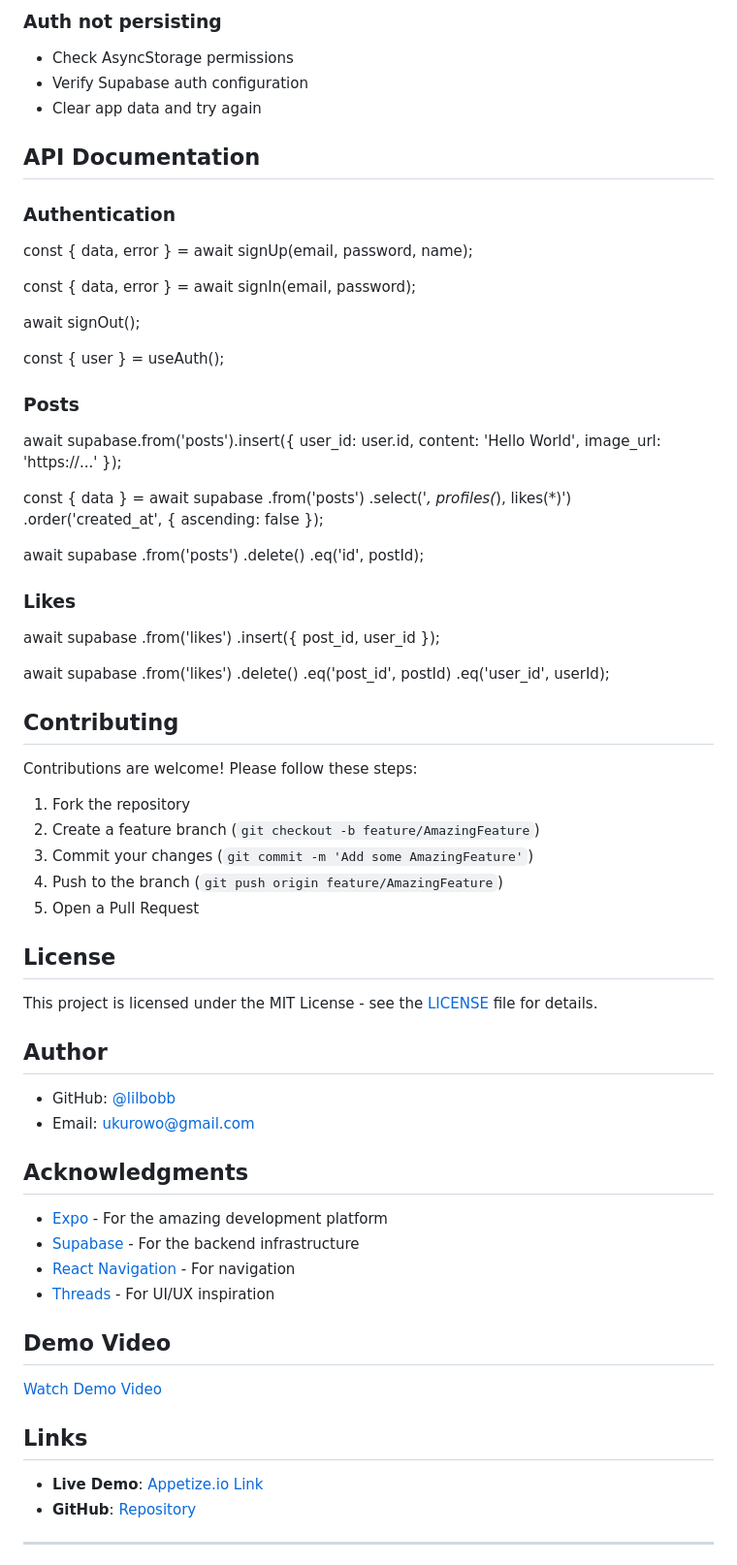
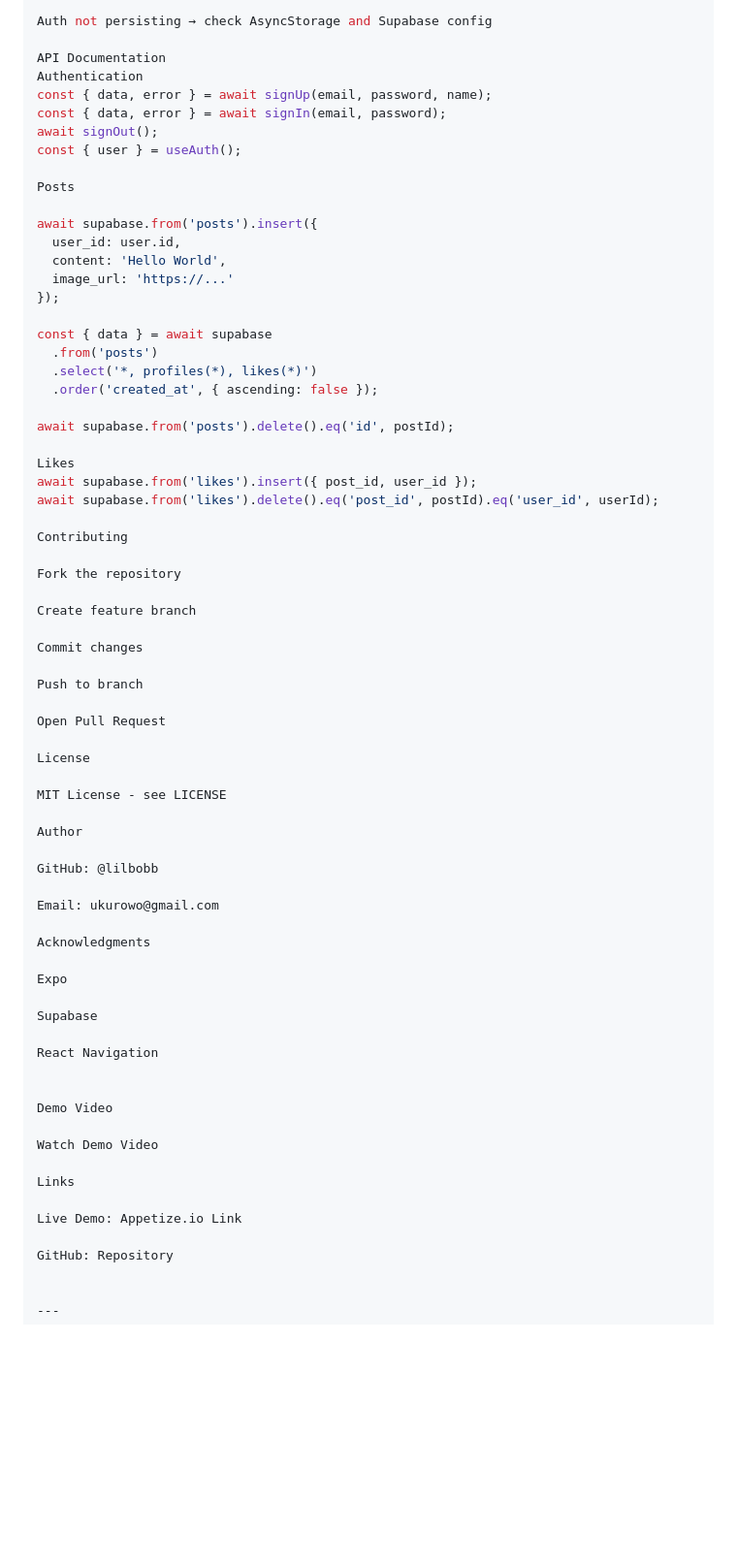
Before and after one commit to lilbobb/Framez, a Markdown page: README.md, the part around the change printed below. Shown: that part at 97% size. GitHub-like rendering; blank space fills up the shorter version.

```diff
--- a/README.md
+++ b/README.md
@@ -341,22 +290,14 @@ npm install
 
-### Auth not persisting
-- Check AsyncStorage permissions
-- Verify Supabase auth configuration
-- Clear app data and try again
+Auth not persisting → check AsyncStorage and Supabase config
 
-## API Documentation
-
-### Authentication
-
+API Documentation
+Authentication
 const { data, error } = await signUp(email, password, name);
-
 const { data, error } = await signIn(email, password);
-
 await signOut();
-
 const { user } = useAuth();
 
-### Posts
+Posts
 
 await supabase.from('posts').insert({
   user_id: user.id,
@@ -369,56 +310,52 @@ const { data } = await supabase
   .select('*, profiles(*), likes(*)')
   .order('created_at', { ascending: false });
 
-await supabase
-  .from('posts')
-  .delete()
-  .eq('id', postId);
+await supabase.from('posts').delete().eq('id', postId);
 
-### Likes
+Likes
+await supabase.from('likes').insert({ post_id, user_id });
+await supabase.from('likes').delete().eq('post_id', postId).eq('user_id', userId);
 
-await supabase
-  .from('likes')
-  .insert({ post_id, user_id });
+Contributing
 
-await supabase
-  .from('likes')
-  .delete()
-  .eq('post_id', postId)
-  .eq('user_id', userId);
+Fork the repository
 
-## Contributing
+Create feature branch
 
-Contributions are welcome! Please follow these steps:
+Commit changes
 
-1. Fork the repository
-2. Create a feature branch (`git checkout -b feature/AmazingFeature`)
-3. Commit your changes (`git commit -m 'Add some AmazingFeature'`)
-4. Push to the branch (`git push origin feature/AmazingFeature`)
-5. Open a Pull Request
+Push to branch
 
-## License
+Open Pull Request
 
-This project is licensed under the MIT License - see the [LICENSE](LICENSE) file for details.
+License
 
-## Author
+MIT License - see LICENSE
 
-- GitHub: [@lilbobb](https://github.com/lilbobb)
-- Email: ukurowo@gmail.com
+Author
 
-##  Acknowledgments
+GitHub: @lilbobb
 
-- [Expo](https://expo.dev/) - For the amazing development platform
-- [Supabase](https://supabase.com/) - For the backend infrastructure
-- [React Navigation](https://reactnavigation.org/) - For navigation
-- [Threads](https://threads.net) - For UI/UX inspiration
+Email: ukurowo@gmail.com
 
-## Demo Video
+Acknowledgments
 
-[Watch Demo Video](https://your-demo-video-link.com)
+Expo
 
-## Links
+Supabase
 
-- **Live Demo**: [Appetize.io Link](https://appetize.io/app/your-app-id)
-- **GitHub**: [Repository](https://github.com/lilbobb/framez)
+React Navigation
+
+
+Demo Video
+
+Watch Demo Video
+
+Links
+
+Live Demo: Appetize.io Link
+
+GitHub: Repository
+
 
 ---
```
Also changed, not shown: other parts of README.md (+128 -182 lines).
